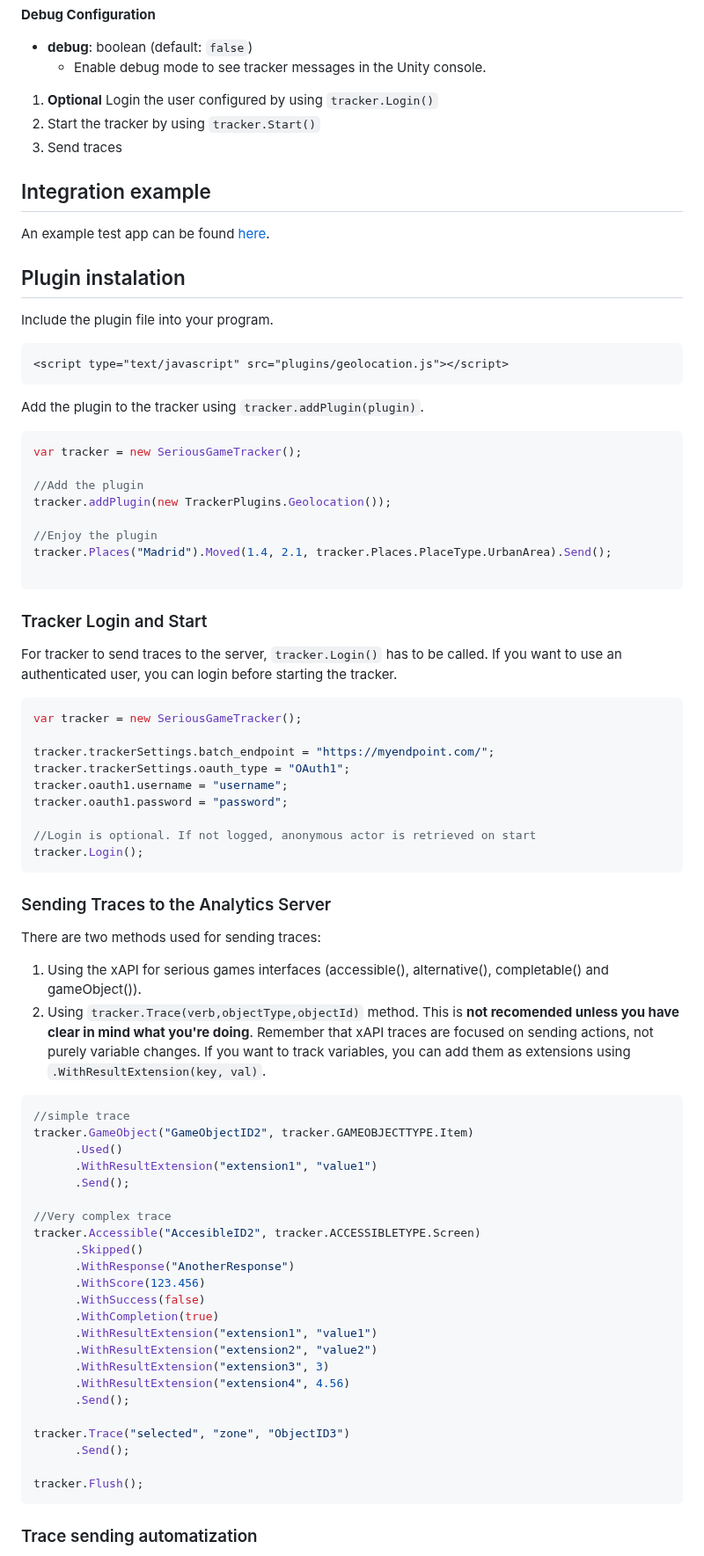
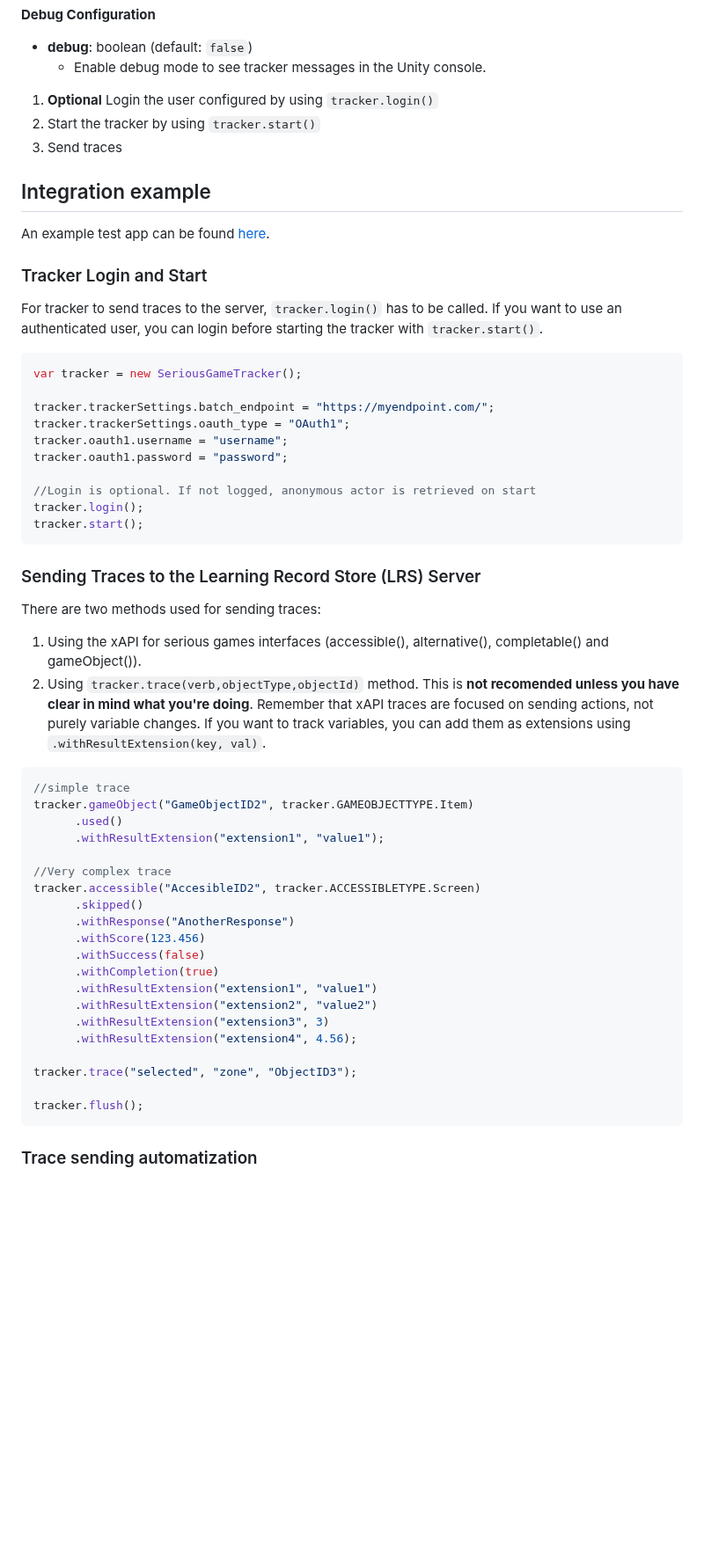
Before and after one commit to e-ucm/js-tracker, a Markdown page: README.md, the part around one of its changes. Shown at 88% size. Rendered like a GitHub page; blank space fills up the shorter version.

````diff
--- a/README.md
+++ b/README.md
@@ -99,37 +97,17 @@ Here is the complete list of configuration options for a JavaScript tracker:
 * **debug**: boolean (default: `false`)
 	+ Enable debug mode to see tracker messages in the Unity console.
 
-1. **Optional** Login the user configured by using `tracker.Login()`
-1. Start the tracker by using `tracker.Start()`
+1. **Optional** Login the user configured by using `tracker.login()`
+1. Start the tracker by using `tracker.start()`
 1. Send traces
 
 ## Integration example
 
 An example test app can be found [here](https://github.com/e-ucm/js-tracker/blob/master/test_app.html).
 
-## Plugin instalation
-
-Include the plugin file into your program.
-
-```html
-<script type="text/javascript" src="plugins/geolocation.js"></script>
-```
-
-Add the plugin to the tracker using `tracker.addPlugin(plugin)`.
-
-```js
-var tracker = new SeriousGameTracker();
-
-//Add the plugin
-tracker.addPlugin(new TrackerPlugins.Geolocation());
-
-//Enjoy the plugin
-tracker.Places("Madrid").Moved(1.4, 2.1, tracker.Places.PlaceType.UrbanArea).Send();
-
-```
 ### Tracker Login and Start
 
-For tracker to send traces to the server, `tracker.Login()` has to be called. If you want to use an authenticated user, you can login before starting the tracker.
+For tracker to send traces to the server, `tracker.login()` has to be called. If you want to use an authenticated user, you can login before starting the tracker with `tracker.start()`.
 
 ```js
 var tracker = new SeriousGameTracker();
@@ -140,39 +118,39 @@ tracker.oauth1.username = "username";
 tracker.oauth1.password = "password";
 
 //Login is optional. If not logged, anonymous actor is retrieved on start
-tracker.Login();
+tracker.login();
+tracker.start();
 ```
-### Sending Traces to the Analytics Server
+
+### Sending Traces to the Learning Record Store (LRS) Server
 
 There are two methods used for sending traces:
 1. Using the xAPI for serious games interfaces (accessible(), alternative(), completable() and gameObject()).
-1. Using `tracker.Trace(verb,objectType,objectId)` method. This is **not recomended unless you have clear in mind what you're doing**. Remember that xAPI traces are focused on sending actions, not purely variable changes. If you want to track variables, you can add them as extensions using `.WithResultExtension(key, val)`.
+1. Using `tracker.trace(verb,objectType,objectId)` method. This is **not recomended unless you have clear in mind what you're doing**. Remember that xAPI traces are focused on sending actions, not purely variable changes. If you want to track variables, you can add them as extensions using `.withResultExtension(key, val)`.
 
 ```js
 //simple trace
-tracker.GameObject("GameObjectID2", tracker.GAMEOBJECTTYPE.Item)
-      .Used()
-      .WithResultExtension("extension1", "value1")
-      .Send();
+tracker.gameObject("GameObjectID2", tracker.GAMEOBJECTTYPE.Item)
+      .used()
+      .withResultExtension("extension1", "value1");
 
 //Very complex trace
-tracker.Accessible("AccesibleID2", tracker.ACCESSIBLETYPE.Screen)
-      .Skipped()
-      .WithResponse("AnotherResponse")
-      .WithScore(123.456)
-      .WithSuccess(false)
-      .WithCompletion(true)
-      .WithResultExtension("extension1", "value1")
-      .WithResultExtension("extension2", "value2")
-      .WithResultExtension("extension3", 3)
-      .WithResultExtension("extension4", 4.56)
-      .Send();
+tracker.accessible("AccesibleID2", tracker.ACCESSIBLETYPE.Screen)
+      .skipped()
+      .withResponse("AnotherResponse")
+      .withScore(123.456)
+      .withSuccess(false)
+      .withCompletion(true)
+      .withResultExtension("extension1", "value1")
+      .withResultExtension("extension2", "value2")
+      .withResultExtension("extension3", 3)
+      .withResultExtension("extension4", 4.56);
 
-tracker.Trace("selected", "zone", "ObjectID3")
-      .Send();
+tracker.trace("selected", "zone", "ObjectID3");
 
-tracker.Flush();
+tracker.flush();
 ```
+
 ### Trace sending automatization
 
 As in JavaScript is a language very oriented to Async programming, there are multiple alternatives to generate an automatic loop for sending traces automatically. For example, you can create a loop like:
````
Also changed, not shown: other parts of README.md (+26 -48 lines).
